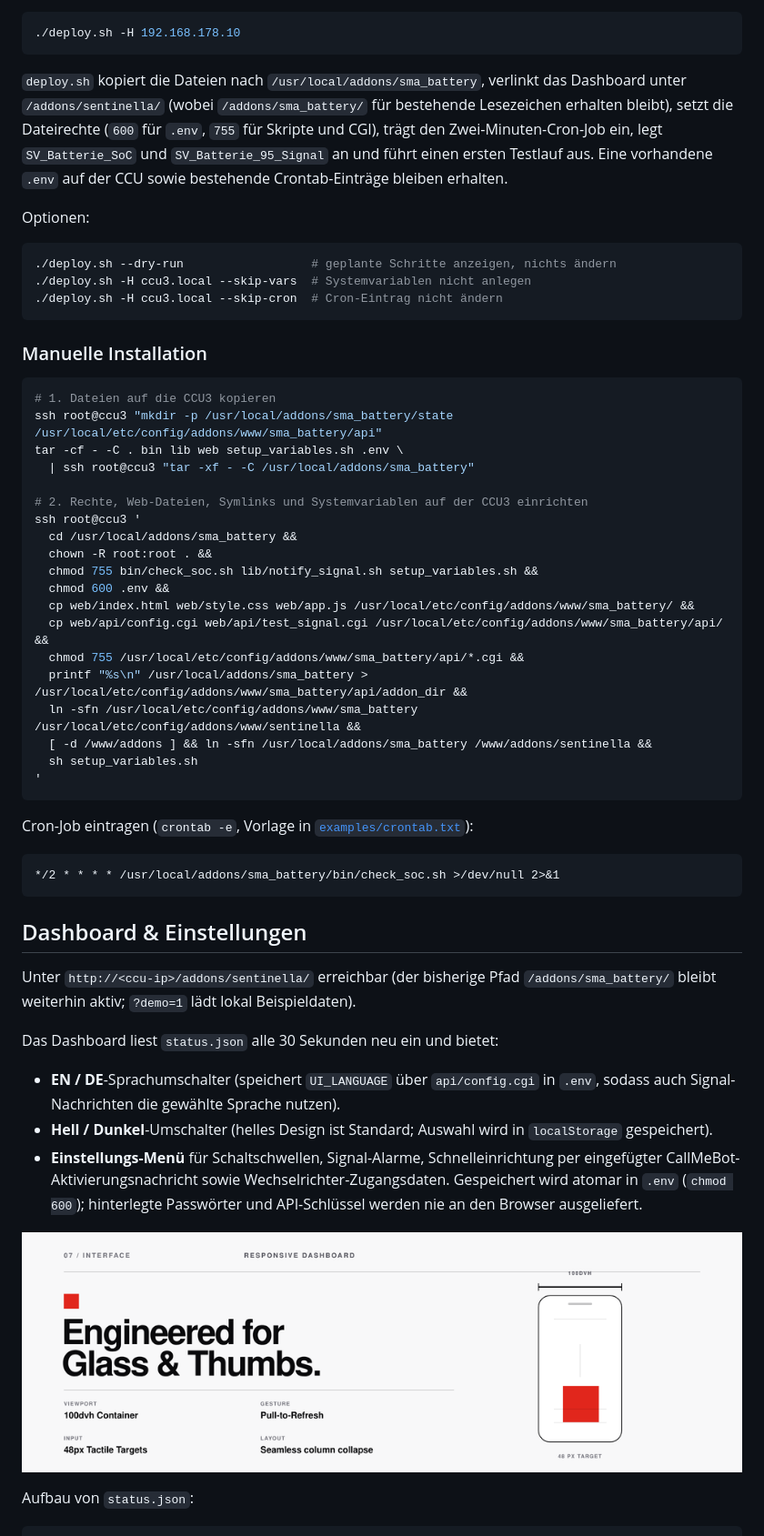
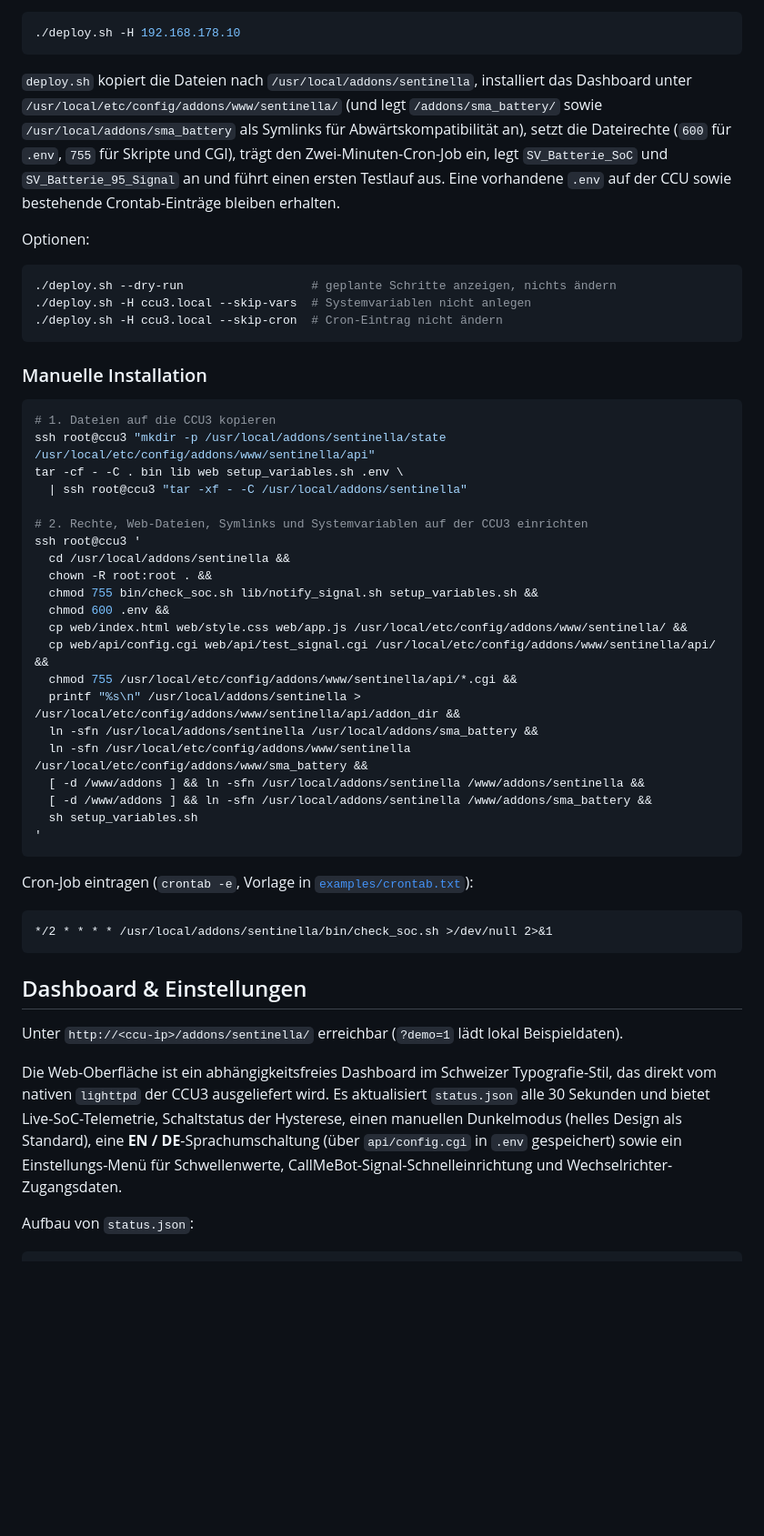
Before and after one commit to czett/sentinella, a Markdown page: README.de.md, the part around one of its changes. Shown at 91% size. Drawn GitHub-style; blank space fills up the shorter version.

Commit message:
chore: migrate canonical paths to sentinella and maintain legacy symlinks

````diff
--- a/README.de.md
+++ b/README.de.md
@@ -55,7 +55,7 @@ Mindestens `SMA_IP` und `SMA_PASS` in `.env` eintragen und auf die CCU3 übertra
 ./deploy.sh -H 192.168.178.10
 ```
 
-`deploy.sh` kopiert die Dateien nach `/usr/local/addons/sma_battery`, verlinkt das Dashboard unter `/addons/sentinella/` (wobei `/addons/sma_battery/` für bestehende Lesezeichen erhalten bleibt), setzt die Dateirechte (`600` für `.env`, `755` für Skripte und CGI), trägt den Zwei-Minuten-Cron-Job ein, legt `SV_Batterie_SoC` und `SV_Batterie_95_Signal` an und führt einen ersten Testlauf aus. Eine vorhandene `.env` auf der CCU sowie bestehende Crontab-Einträge bleiben erhalten.
+`deploy.sh` kopiert die Dateien nach `/usr/local/addons/sentinella`, installiert das Dashboard unter `/usr/local/etc/config/addons/www/sentinella/` (und legt `/addons/sma_battery/` sowie `/usr/local/addons/sma_battery` als Symlinks für Abwärtskompatibilität an), setzt die Dateirechte (`600` für `.env`, `755` für Skripte und CGI), trägt den Zwei-Minuten-Cron-Job ein, legt `SV_Batterie_SoC` und `SV_Batterie_95_Signal` an und führt einen ersten Testlauf aus. Eine vorhandene `.env` auf der CCU sowie bestehende Crontab-Einträge bleiben erhalten.
 
 Optionen:
 
@@ -69,22 +69,24 @@ Optionen:
 
 ```sh
 # 1. Dateien auf die CCU3 kopieren
-ssh root@ccu3 "mkdir -p /usr/local/addons/sma_battery/state /usr/local/etc/config/addons/www/sma_battery/api"
+ssh root@ccu3 "mkdir -p /usr/local/addons/sentinella/state /usr/local/etc/config/addons/www/sentinella/api"
 tar -cf - -C . bin lib web setup_variables.sh .env \
-  | ssh root@ccu3 "tar -xf - -C /usr/local/addons/sma_battery"
+  | ssh root@ccu3 "tar -xf - -C /usr/local/addons/sentinella"
 
 # 2. Rechte, Web-Dateien, Symlinks und Systemvariablen auf der CCU3 einrichten
 ssh root@ccu3 '
-  cd /usr/local/addons/sma_battery &&
+  cd /usr/local/addons/sentinella &&
   chown -R root:root . &&
   chmod 755 bin/check_soc.sh lib/notify_signal.sh setup_variables.sh &&
   chmod 600 .env &&
-  cp web/index.html web/style.css web/app.js /usr/local/etc/config/addons/www/sma_battery/ &&
-  cp web/api/config.cgi web/api/test_signal.cgi /usr/local/etc/config/addons/www/sma_battery/api/ &&
-  chmod 755 /usr/local/etc/config/addons/www/sma_battery/api/*.cgi &&
-  printf "%s\n" /usr/local/addons/sma_battery > /usr/local/etc/config/addons/www/sma_battery/api/addon_dir &&
-  ln -sfn /usr/local/etc/config/addons/www/sma_battery /usr/local/etc/config/addons/www/sentinella &&
-  [ -d /www/addons ] && ln -sfn /usr/local/addons/sma_battery /www/addons/sentinella &&
+  cp web/index.html web/style.css web/app.js /usr/local/etc/config/addons/www/sentinella/ &&
+  cp web/api/config.cgi web/api/test_signal.cgi /usr/local/etc/config/addons/www/sentinella/api/ &&
+  chmod 755 /usr/local/etc/config/addons/www/sentinella/api/*.cgi &&
+  printf "%s\n" /usr/local/addons/sentinella > /usr/local/etc/config/addons/www/sentinella/api/addon_dir &&
+  ln -sfn /usr/local/addons/sentinella /usr/local/addons/sma_battery &&
+  ln -sfn /usr/local/etc/config/addons/www/sentinella /usr/local/etc/config/addons/www/sma_battery &&
+  [ -d /www/addons ] && ln -sfn /usr/local/addons/sentinella /www/addons/sentinella &&
+  [ -d /www/addons ] && ln -sfn /usr/local/addons/sentinella /www/addons/sma_battery &&
   sh setup_variables.sh
 '
 ```
@@ -92,20 +94,14 @@ ssh root@ccu3 '
 Cron-Job eintragen (`crontab -e`, Vorlage in [`examples/crontab.txt`](examples/crontab.txt)):
 
 ```
-*/2 * * * * /usr/local/addons/sma_battery/bin/check_soc.sh >/dev/null 2>&1
+*/2 * * * * /usr/local/addons/sentinella/bin/check_soc.sh >/dev/null 2>&1
 ```
 
 ## Dashboard & Einstellungen
 
-Unter `http://<ccu-ip>/addons/sentinella/` erreichbar (der bisherige Pfad `/addons/sma_battery/` bleibt weiterhin aktiv; `?demo=1` lädt lokal Beispieldaten).
+Unter `http://<ccu-ip>/addons/sentinella/` erreichbar (`?demo=1` lädt lokal Beispieldaten).
 
-Das Dashboard liest `status.json` alle 30 Sekunden neu ein und bietet:
-
-- **EN / DE**-Sprachumschalter (speichert `UI_LANGUAGE` über `api/config.cgi` in `.env`, sodass auch Signal-Nachrichten die gewählte Sprache nutzen).
-- **Hell / Dunkel**-Umschalter (helles Design ist Standard; Auswahl wird in `localStorage` gespeichert).
-- **Einstellungs-Menü** für Schaltschwellen, Signal-Alarme, Schnelleinrichtung per eingefügter CallMeBot-Aktivierungsnachricht sowie Wechselrichter-Zugangsdaten. Gespeichert wird atomar in `.env` (`chmod 600`); hinterlegte Passwörter und API-Schlüssel werden nie an den Browser ausgeliefert.
-
-![Mobiles Dashboard-Layout](docs/assets/feature-card-mobile-touch.png)
+Die Web-Oberfläche ist ein abhängigkeitsfreies Dashboard im Schweizer Typografie-Stil, das direkt vom nativen `lighttpd` der CCU3 ausgeliefert wird. Es aktualisiert `status.json` alle 30 Sekunden und bietet Live-SoC-Telemetrie, Schaltstatus der Hysterese, einen manuellen Dunkelmodus (helles Design als Standard), eine **EN / DE**-Sprachumschaltung (über `api/config.cgi` in `.env` gespeichert) sowie ein Einstellungs-Menü für Schwellenwerte, CallMeBot-Signal-Schnelleinrichtung und Wechselrichter-Zugangsdaten.
 
 Aufbau von `status.json`:
 
````
Also changed, not shown: other parts of README.de.md (+7 -7 lines), README.md (+22 -26 lines), docs/TROUBLESHOOTING.md (+29 -29 lines), docs/assets/feature-card-footprint.png, 7 other files.
